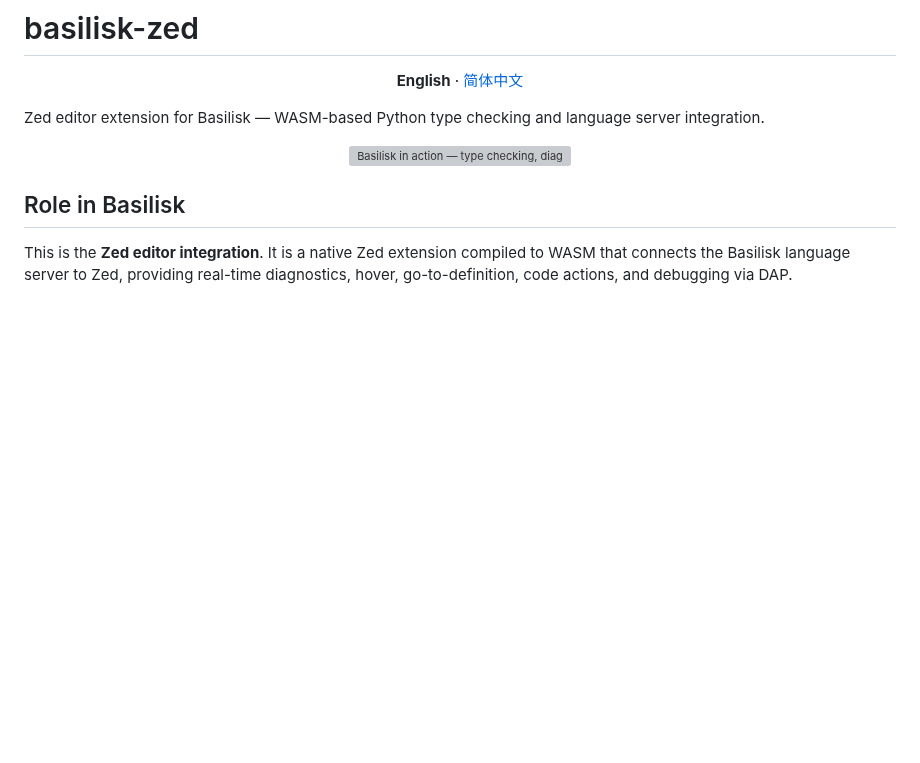
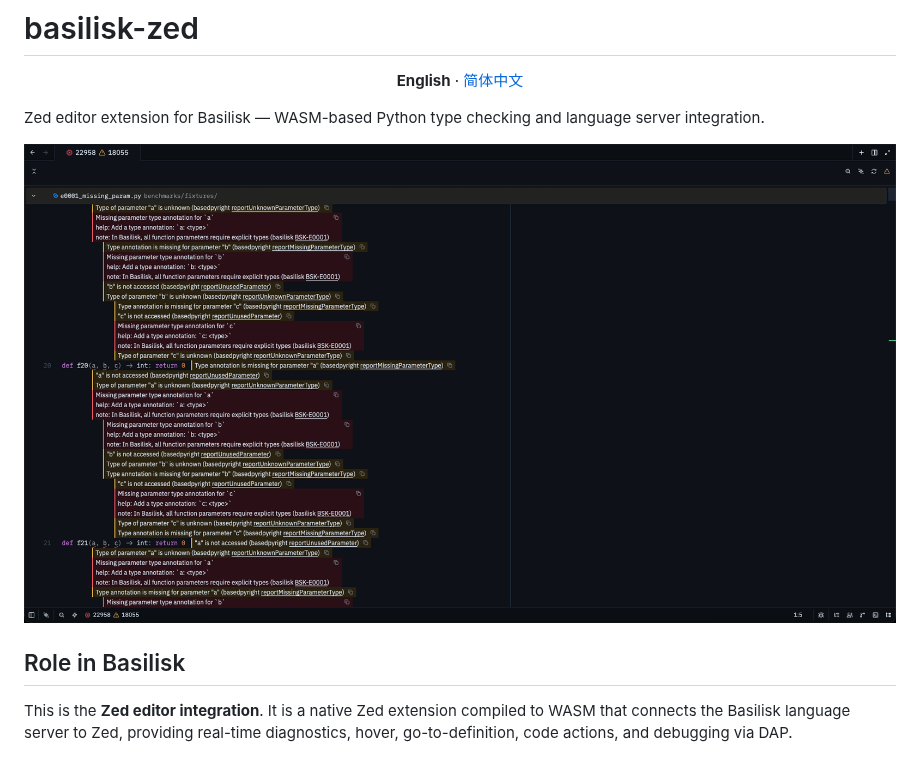
Before and after one commit to Nimblesite/basilisk-zed, a Markdown page: README.md, the part around the change. Drawn GitHub-style; pictures changed too: images/zed-screenshot.png (added); blank space fills up the shorter version; grey boxes are pictures that could not be loaded.

Commit message:
basilisk 0.22.0

```diff
--- a/README.md
+++ b/README.md
@@ -5,7 +5,7 @@
 Zed editor extension for Basilisk — WASM-based Python type checking and language server integration.
 
 <p align="center">
-  <img src="images/screenshot.png" alt="Basilisk in action — type checking, diagnostics, and refactoring in the editor" width="900">
+  <img src="images/zed-screenshot.png" alt="Basilisk in the Zed editor — Python type checking and diagnostics inline" width="900">
 </p>
 
 ## Role in Basilisk
```
Also changed, not shown: 6 other files.
